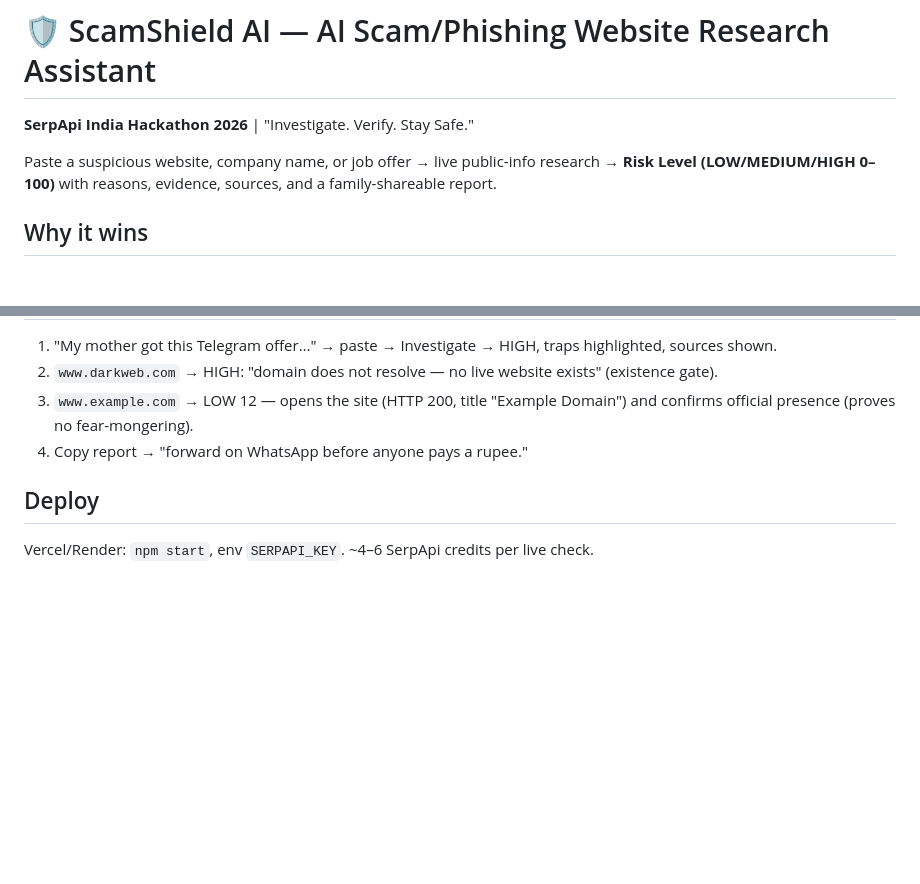
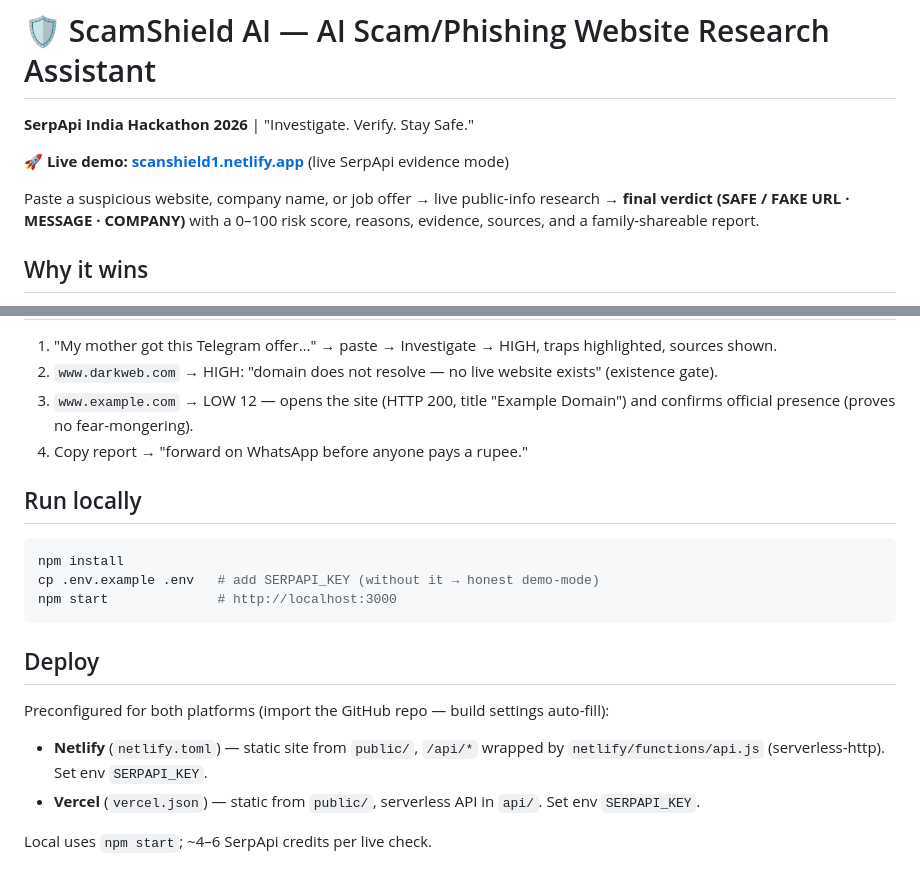
Before and after one commit to pavandangeti/scamshield-ai, a Markdown page: README.md, 2 parts joined by grey strips. GitHub-like rendering; blank space fills up the shorter version.

Commit message:
README: add live demo link + run/deploy instructions

````diff
--- a/README.md
+++ b/README.md
@@ -1,7 +1,9 @@
 # 🛡️ ScamShield AI — AI Scam/Phishing Website Research Assistant
 **SerpApi India Hackathon 2026** | "Investigate. Verify. Stay Safe."
 
-Paste a suspicious website, company name, or job offer → live public-info research → **Risk Level (LOW/MEDIUM/HIGH 0–100)** with reasons, evidence, sources, and a family-shareable report.
+**🚀 Live demo: [scanshield1.netlify.app](https://scanshield1.netlify.app)** (live SerpApi evidence mode)
+
+Paste a suspicious website, company name, or job offer → live public-info research → **final verdict (SAFE / FAKE URL · MESSAGE · COMPANY)** with a 0–100 risk score, reasons, evidence, sources, and a family-shareable report.
 
 ## Why it wins
 - **SerpApi is the engine, not decoration:** every check fans out to SerpApi Google Search (`"X" scam/fraud/complaint`, `"X" review`, official-site lookup) + Google News. Without the key it runs honest demo-mode (3 canned cases) so the stage demo never dies.
@@ -48,5 +50,16 @@ Verdict: 0–30 LOW 🟢 · 31–60 MEDIUM 🟡 · 61–100 HIGH 🔴. Final out
 3. `www.example.com` → LOW 12 — opens the site (HTTP 200, title "Example Domain") and confirms official presence (proves no fear-mongering).
 4. Copy report → "forward on WhatsApp before anyone pays a rupee."
 
+## Run locally
+```bash
+npm install
+cp .env.example .env   # add SERPAPI_KEY (without it → honest demo-mode)
+npm start              # http://localhost:3000
+```
+
 ## Deploy
-Vercel/Render: `npm start`, env `SERPAPI_KEY`. ~4–6 SerpApi credits per live check.
+Preconfigured for both platforms (import the GitHub repo — build settings auto-fill):
+- **Netlify** (`netlify.toml`) — static site from `public/`, `/api/*` wrapped by `netlify/functions/api.js` (serverless-http). Set env `SERPAPI_KEY`.
+- **Vercel** (`vercel.json`) — static from `public/`, serverless API in `api/`. Set env `SERPAPI_KEY`.
+
+Local uses `npm start`; ~4–6 SerpApi credits per live check.
````
